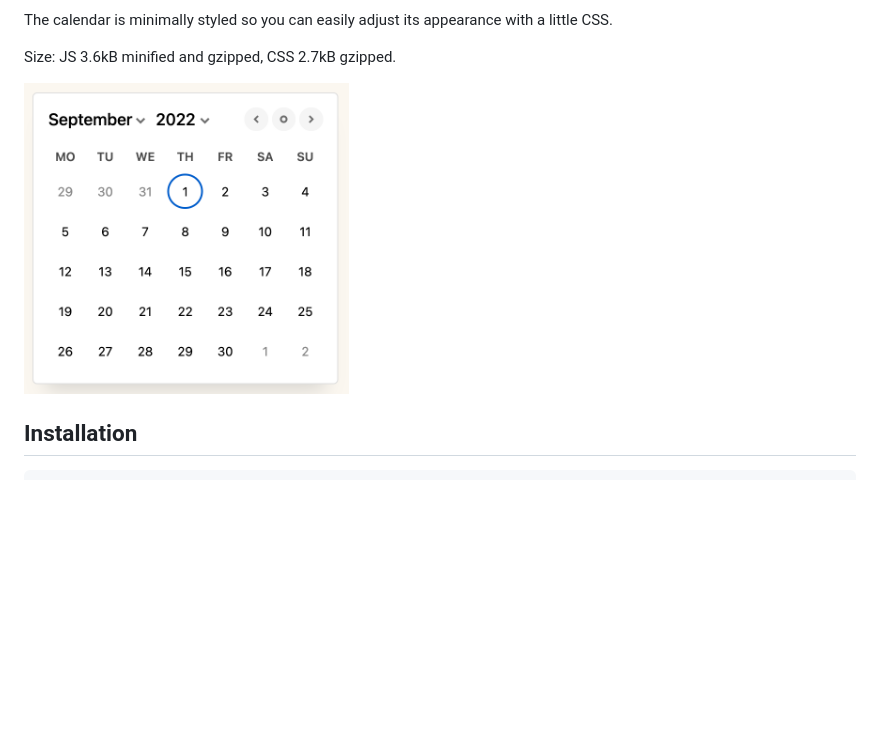
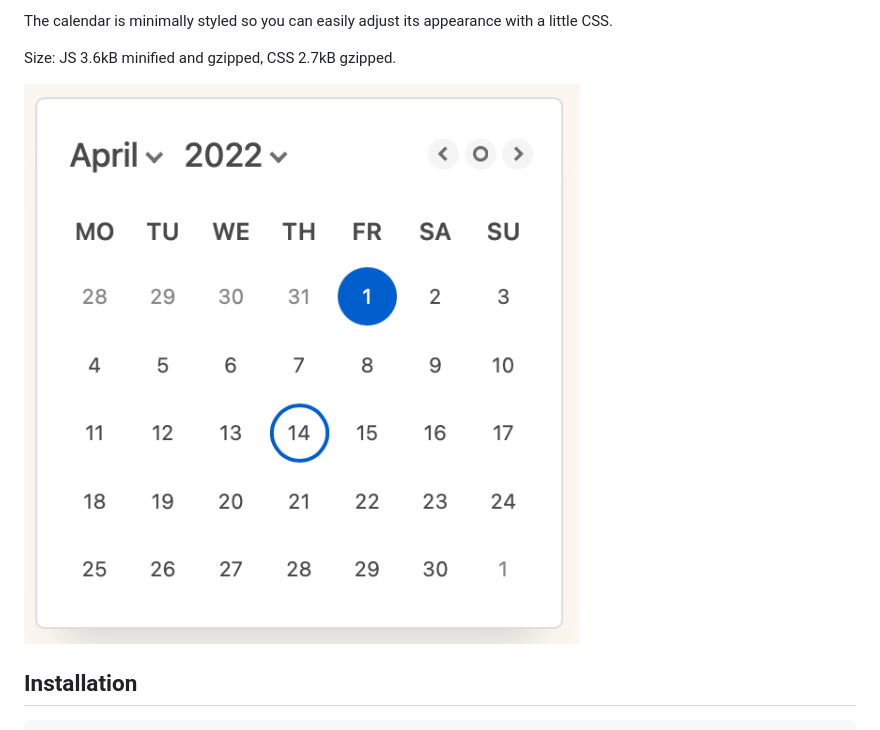
Before and after one commit to airblade/stimulus-datepicker, a Markdown page: README.md, the part around the change. Drawn GitHub-style; pictures changed too: screenshot.png; blank space fills up the shorter version.

Commit message:
Update screenshot

```diff
--- a/README.md
+++ b/README.md
@@ -18,7 +18,7 @@ The calendar is minimally styled so you can easily adjust its appearance with a
 
 Size: JS 3.6kB minified and gzipped, CSS 2.7kB gzipped.
 
-<img src="https://github.com/airblade/stimulus-datepicker/raw/main/screenshot.png" width="325px">
+<img src="https://github.com/airblade/stimulus-datepicker/raw/main/screenshot.png" width="592px">
 
 
 ## Installation
```
